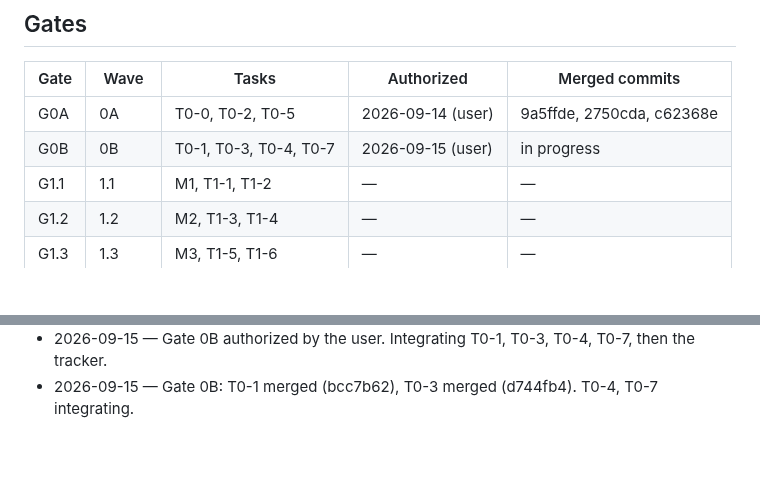
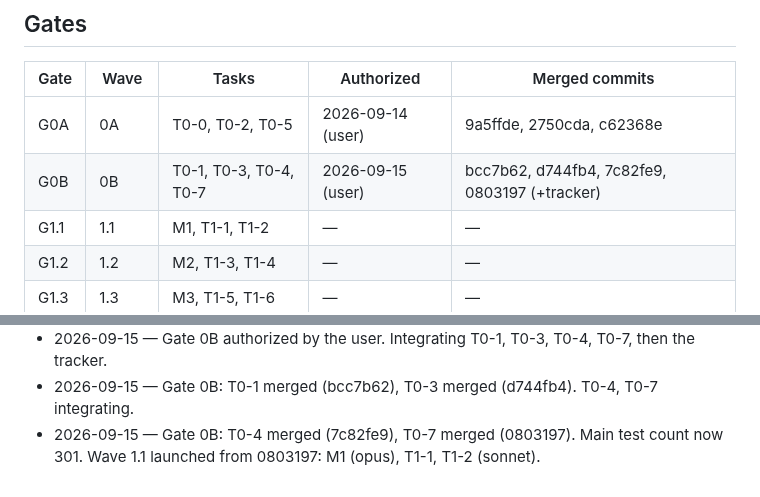
Before and after one commit to galbenyosef/hallowmere, a Markdown page: docs/refactor/TASKS.md, 2 parts joined by grey strips. Drawn GitHub-style; blank space fills up the shorter version.

Commit message:
T0-0: gate 0B merged; wave 1.1 launched
Co-Authored-By: Claude Fable 5.1 <noreply@anthropic.com>

```diff
--- a/docs/refactor/TASKS.md
+++ b/docs/refactor/TASKS.md
@@ -11,7 +11,7 @@ Baseline (main `ff9a17f`): 269 tests pass / 0 fail, suite ~84 s, `npm run build`
 | Gate | Wave | Tasks | Authorized | Merged commits |
 |---|---|---|---|---|
 | G0A | 0A | T0-0, T0-2, T0-5 | 2026-09-14 (user) | 9a5ffde, 2750cda, c62368e |
-| G0B | 0B | T0-1, T0-3, T0-4, T0-7 | 2026-09-15 (user) | in progress |
+| G0B | 0B | T0-1, T0-3, T0-4, T0-7 | 2026-09-15 (user) | bcc7b62, d744fb4, 7c82fe9, 0803197 (+tracker) |
 | G1.1 | 1.1 | M1, T1-1, T1-2 | — | — |
 | G1.2 | 1.2 | M2, T1-3, T1-4 | — | — |
 | G1.3 | 1.3 | M3, T1-5, T1-6 | — | — |
@@ -109,3 +109,4 @@ Baseline (main `ff9a17f`): 269 tests pass / 0 fail, suite ~84 s, `npm run build`
 - 2026-09-14 — T0-1 ready-to-merge (872ede2..7c315b8, 275/275). Gate 0B requested for T0-1, T0-3, T0-4, T0-7 (+ tracker).
 - 2026-09-15 — Gate 0B authorized by the user. Integrating T0-1, T0-3, T0-4, T0-7, then the tracker.
 - 2026-09-15 — Gate 0B: T0-1 merged (bcc7b62), T0-3 merged (d744fb4). T0-4, T0-7 integrating.
+- 2026-09-15 — Gate 0B: T0-4 merged (7c82fe9), T0-7 merged (0803197). Main test count now 301. Wave 1.1 launched from 0803197: M1 (opus), T1-1, T1-2 (sonnet).
```
Also changed, not shown: other parts of docs/refactor/TASKS.md (+5 -5 lines).
